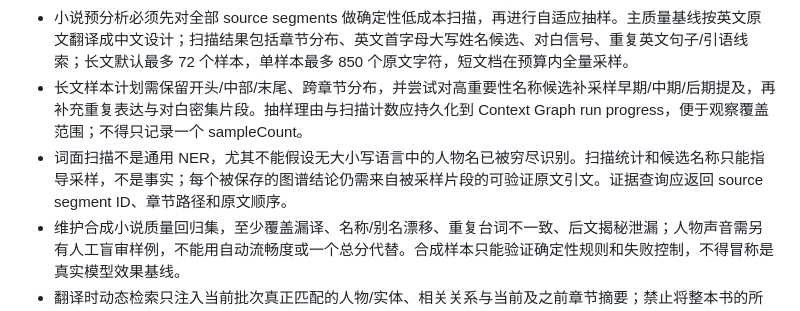
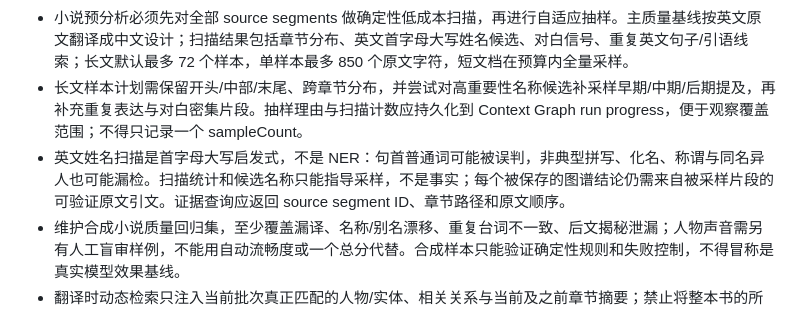
Before and after one commit to devweekly/vocal-saga, a Markdown page: local-agent-service/AGENTS.md, the part around the change. GitHub-like rendering.

Commit message:
docs(local-agent): clarify English name heuristic limits

```diff
--- a/local-agent-service/AGENTS.md
+++ b/local-agent-service/AGENTS.md
@@ -45,7 +45,7 @@
 - 抽样不得只取开头、章节标题或最近章节。长文档至少覆盖开头/中部/结尾、分布式章节样本以及对白或专名较密集的片段；其余章节可以先生成抽取式摘要，再逐步补充模型摘要。
 - 小说预分析必须先对全部 source segments 做确定性低成本扫描，再进行自适应抽样。主质量基线按英文原文翻译成中文设计；扫描结果包括章节分布、英文首字母大写姓名候选、对白信号、重复英文句子/引语线索；长文默认最多 72 个样本，单样本最多 850 个原文字符，短文档在预算内全量采样。
 - 长文样本计划需保留开头/中部/末尾、跨章节分布，并尝试对高重要性名称候选补采样早期/中期/后期提及，再补充重复表达与对白密集片段。抽样理由与扫描计数应持久化到 Context Graph run progress，便于观察覆盖范围；不得只记录一个 sampleCount。
-- 词面扫描不是通用 NER，尤其不能假设无大小写语言中的人物名已被穷尽识别。扫描统计和候选名称只能指导采样，不是事实；每个被保存的图谱结论仍需来自被采样片段的可验证原文引文。证据查询应返回 source segment ID、章节路径和原文顺序。
+- 英文姓名扫描是首字母大写启发式，不是 NER：句首普通词可能被误判，非典型拼写、化名、称谓与同名异人也可能漏检。扫描统计和候选名称只能指导采样，不是事实；每个被保存的图谱结论仍需来自被采样片段的可验证原文引文。证据查询应返回 source segment ID、章节路径和原文顺序。
 - 维护合成小说质量回归集，至少覆盖漏译、名称/别名漂移、重复台词不一致、后文揭秘泄漏；人物声音需另有人工盲审样例，不能用自动流畅度或一个总分代替。合成样本只能验证确定性规则和失败控制，不得冒称是真实模型效果基线。
 - 翻译时动态检索只注入当前批次真正匹配的人物/实体、相关关系与当前及之前章节摘要；禁止将整本书的所有记忆无差别塞入每个 Prompt，禁止注入后续章节摘要造成剧透。上下文必须设预算并有可观测的命中计数。
 - Context Graph 的来源版本、节点/边状态、结构化属性、证据和章节摘要必须影响文学运行指纹；图谱预处理或人工审核不能在翻译 Run 执行期间修改图谱，避免同一个 Run 的不同批次看到不同版本的上下文。
```
